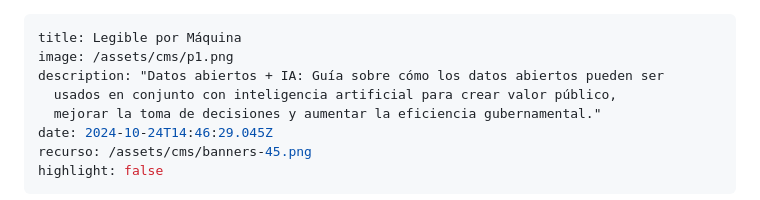
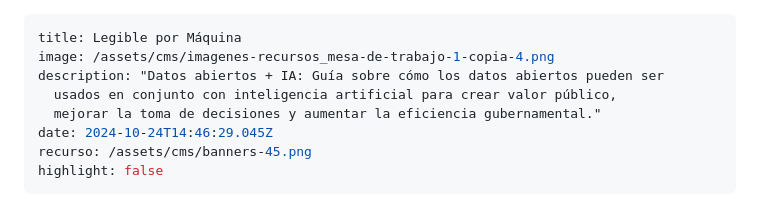
Before and after one commit to RedCiudadana/Centro-de-Datos_Abiertos, a Markdown page: src/recursos/2024-10-24-legible-por-máquina.md, the part around the change. Drawn GitHub-style.

Commit message:
Update Recursos “2024-10-24-legible-por-máquina”

```diff
--- a/src/recursos/2024-10-24-legible-por-máquina.md
+++ b/src/recursos/2024-10-24-legible-por-máquina.md
@@ -1,6 +1,6 @@
 ---
 title: Legible por Máquina
-image: /assets/cms/p1.png
+image: /assets/cms/imagenes-recursos_mesa-de-trabajo-1-copia-4.png
 description: "Datos abiertos + IA: Guía sobre cómo los datos abiertos pueden ser
   usados en conjunto con inteligencia artificial para crear valor público,
   mejorar la toma de decisiones y aumentar la eficiencia gubernamental."
```
Also changed, not shown: assets/cms/imagenes-recursos_mesa-de-trabajo-1-copia-2.png (added), assets/cms/imagenes-recursos_mesa-de-trabajo-1-copia-3.png (added), assets/cms/imagenes-recursos_mesa-de-trabajo-1-copia-4.png (added).
